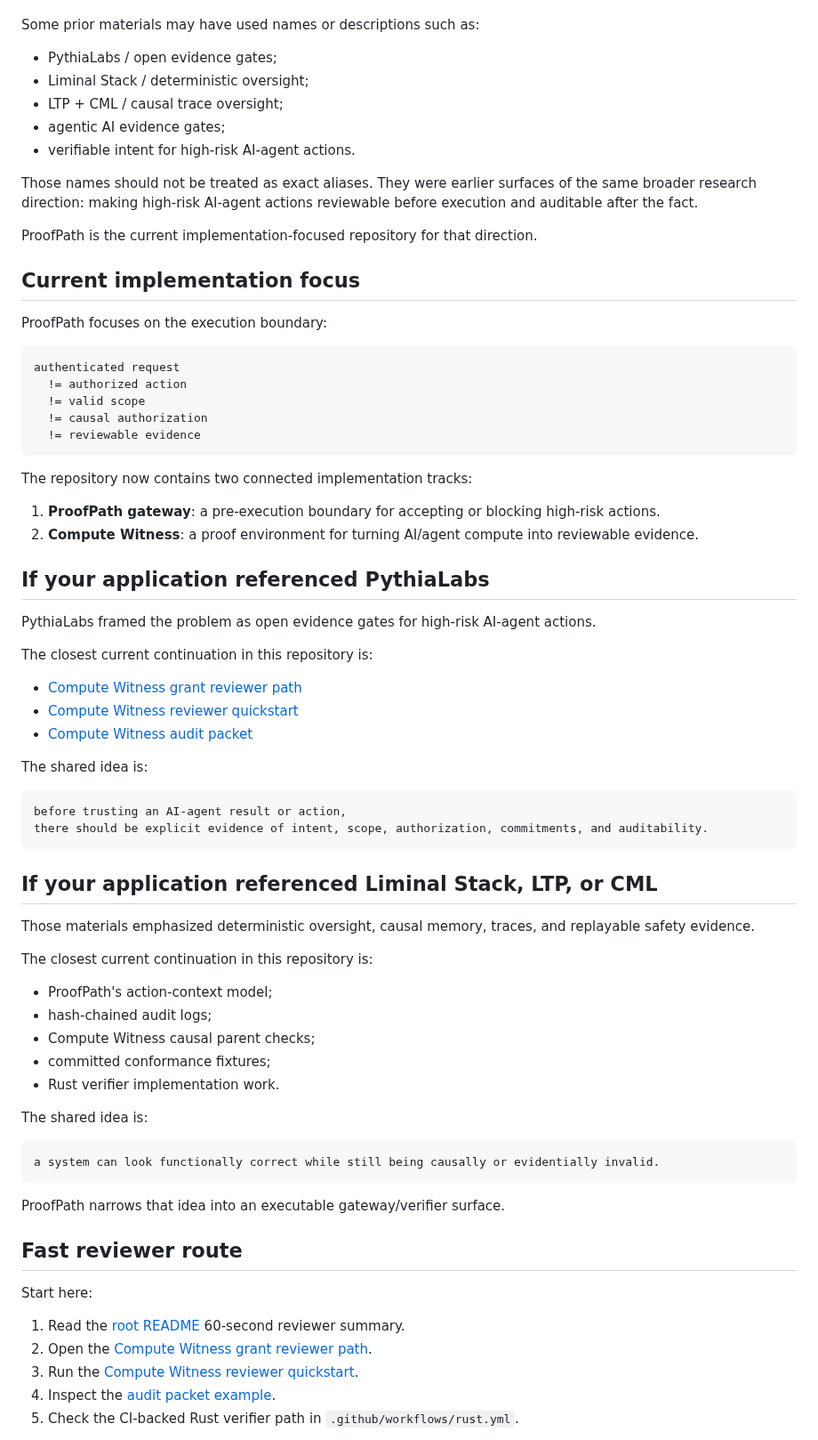
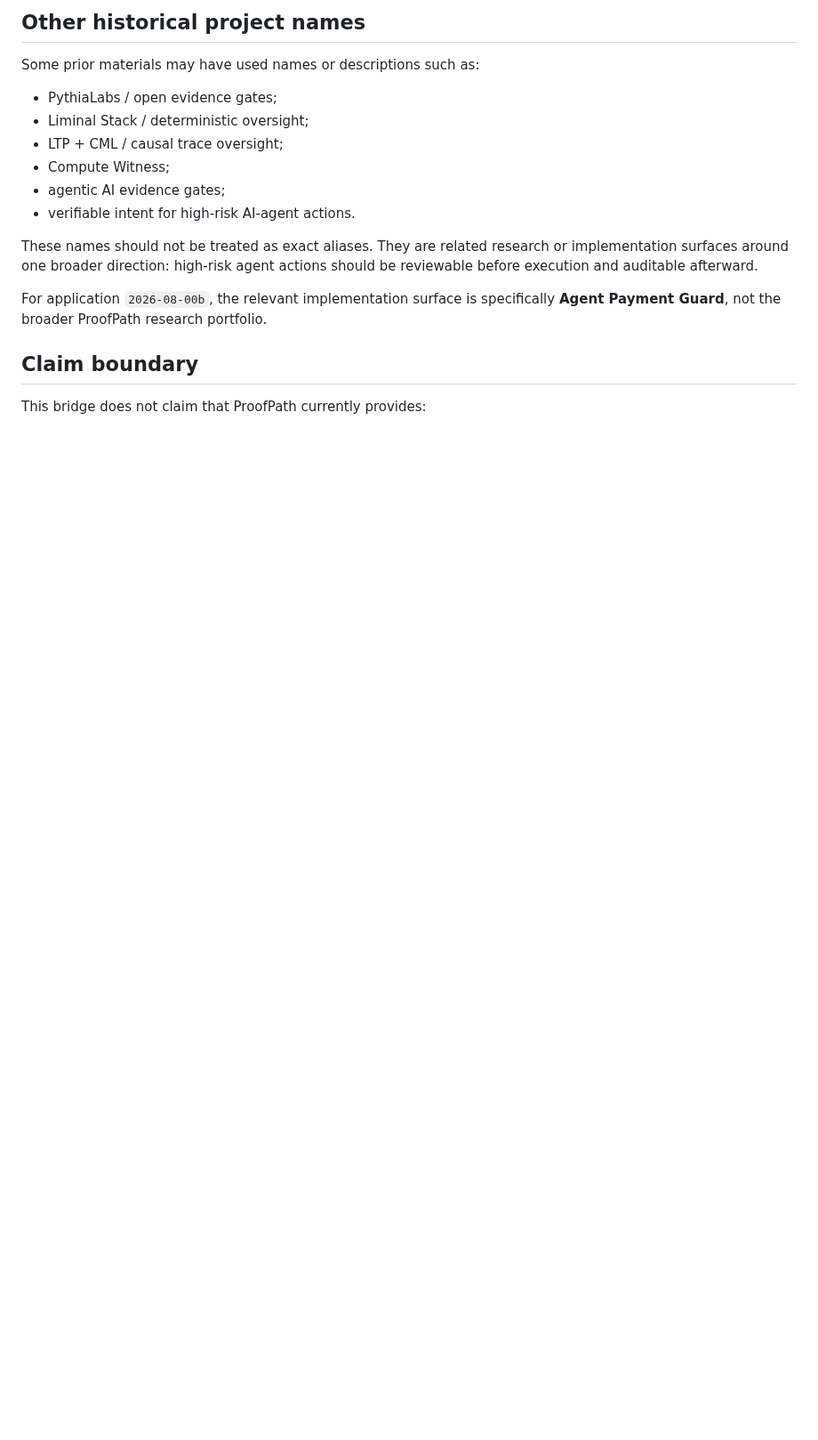
Before and after one commit to safal207/ProofPath, a Markdown page: docs/SUBMITTED_APPLICATION_REVIEWER_BRIDGE.md, the part around one of its changes. Shown at 89% size. Drawn GitHub-style; blank space fills up the shorter version.

Commit message:
docs: route submitted grant reviewers to canonical evidence

````diff
--- a/docs/SUBMITTED_APPLICATION_REVIEWER_BRIDGE.md
+++ b/docs/SUBMITTED_APPLICATION_REVIEWER_BRIDGE.md
@@ -4,77 +92,19 @@ This page is for reviewers who arrived here from an already-submitted grant appl
+## Other historical project names
 
 Some prior materials may have used names or descriptions such as:
 
 - PythiaLabs / open evidence gates;
 - Liminal Stack / deterministic oversight;
 - LTP + CML / causal trace oversight;
+- Compute Witness;
 - agentic AI evidence gates;
 - verifiable intent for high-risk AI-agent actions.
 
-Those names should not be treated as exact aliases. They were earlier surfaces of the same broader research direction: making high-risk AI-agent actions reviewable before execution and auditable after the fact.
+These names should not be treated as exact aliases. They are related research or implementation surfaces around one broader direction: high-risk agent actions should be reviewable before execution and auditable afterward.
 
-ProofPath is the current implementation-focused repository for that direction.
+For application `2026-08-00b`, the relevant implementation surface is specifically **Agent Payment Guard**, not the broader ProofPath research portfolio.
 
-## Current implementation focus
+## Claim boundary
 
-ProofPath focuses on the execution boundary:
+This bridge does not claim that ProofPath currently provides:
 
-```text
-authenticated request
-  != authorized action
-  != valid scope
-  != causal authorization
-  != reviewable evidence
-```
-
-The repository now contains two connected implementation tracks:
-
-1. **ProofPath gateway**: a pre-execution boundary for accepting or blocking high-risk actions.
-2. **Compute Witness**: a proof environment for turning AI/agent compute into reviewable evidence.
-
-## If your application referenced PythiaLabs
-
-PythiaLabs framed the problem as open evidence gates for high-risk AI-agent actions.
-
-The closest current continuation in this repository is:
-
-- [Compute Witness grant reviewer path](COMPUTE_WITNESS_GRANT_REVIEWER_PATH.md)
-- [Compute Witness reviewer quickstart](../examples/compute-witness/README.md#reviewer-quickstart)
-- [Compute Witness audit packet](../examples/compute-witness/audit-packet/README.md)
-
-The shared idea is:
-
-```text
-before trusting an AI-agent result or action,
-there should be explicit evidence of intent, scope, authorization, commitments, and auditability.
-```
-
-## If your application referenced Liminal Stack, LTP, or CML
-
-Those materials emphasized deterministic oversight, causal memory, traces, and replayable safety evidence.
-
-The closest current continuation in this repository is:
-
-- ProofPath's action-context model;
-- hash-chained audit logs;
-- Compute Witness causal parent checks;
-- committed conformance fixtures;
-- Rust verifier implementation work.
-
-The shared idea is:
-
-```text
-a system can look functionally correct while still being causally or evidentially invalid.
-```
-
-ProofPath narrows that idea into an executable gateway/verifier surface.
-
-## Fast reviewer route
-
-Start here:
-
-1. Read the [root README](../README.md) 60-second reviewer summary.
-2. Open the [Compute Witness grant reviewer path](COMPUTE_WITNESS_GRANT_REVIEWER_PATH.md).
-3. Run the [Compute Witness reviewer quickstart](../examples/compute-witness/README.md#reviewer-quickstart).
-4. Inspect the [audit packet example](../examples/compute-witness/audit-packet/README.md).
-5. Check the CI-backed Rust verifier path in `.github/workflows/rust.yml`.
-
````
Also changed, not shown: other parts of docs/SUBMITTED_APPLICATION_REVIEWER_BRIDGE.md (+97 -47 lines).
